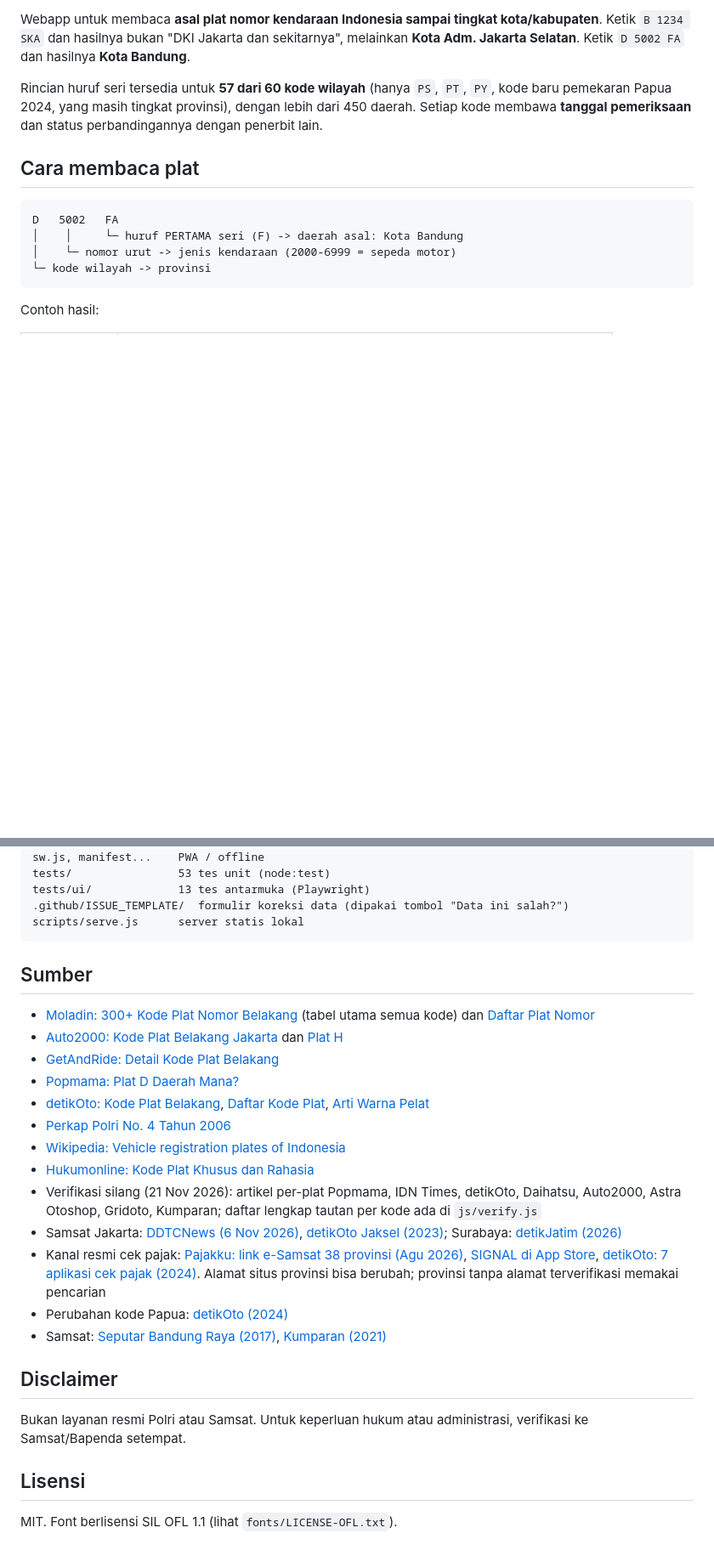
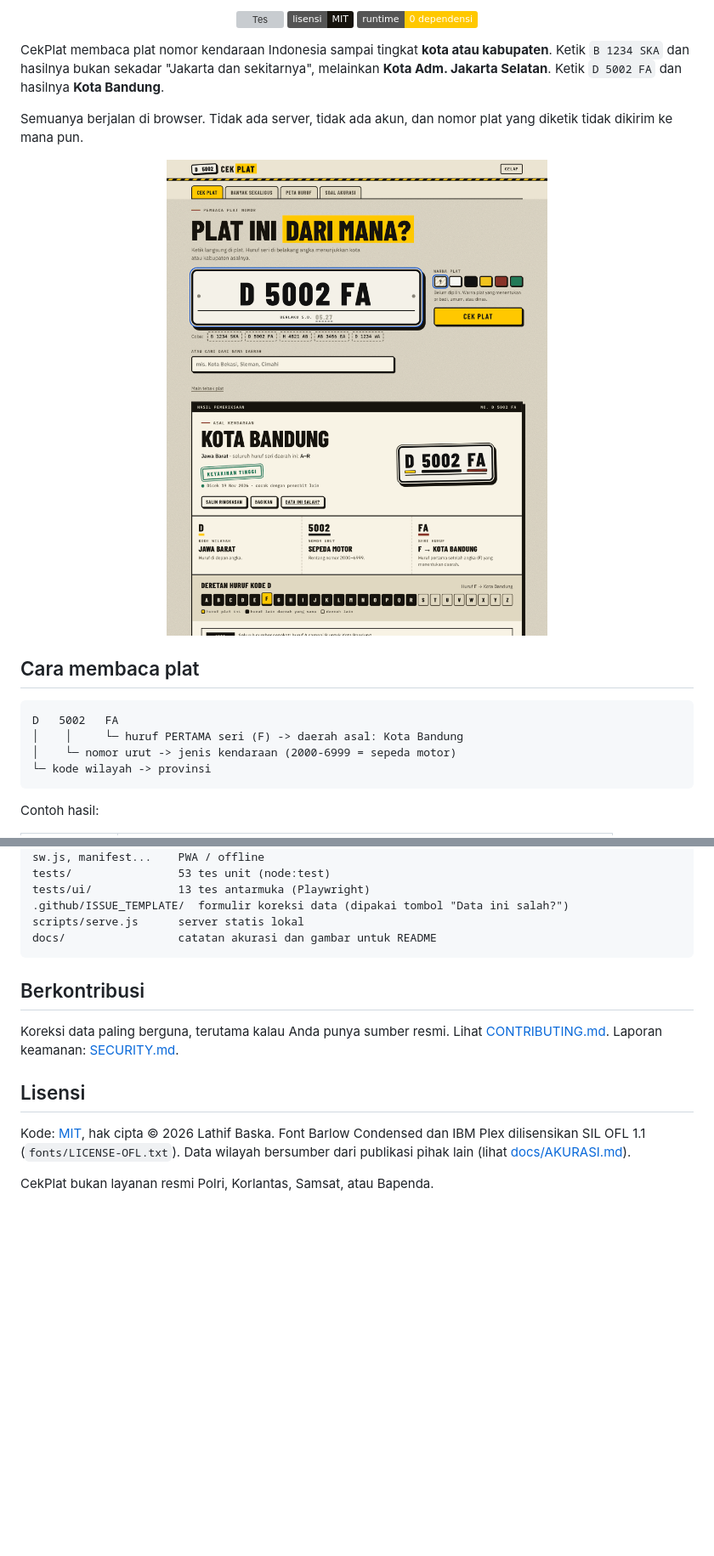
Before and after one commit to baska-pro/plat, a Markdown page: README.md, 2 parts joined by grey strips. Shown at 85% size. GitHub-like rendering; pictures changed too: docs/img/hasil-desktop.png (added); badges without logos; blank space fills up the shorter version; grey boxes are pictures that could not be loaded.

````diff
--- a/README.md
+++ b/README.md
@@ -2,7 +4,17 @@
 
-Webapp untuk membaca **asal plat nomor kendaraan Indonesia sampai tingkat kota/kabupaten**. Ketik `B 1234 SKA` dan hasilnya bukan "DKI Jakarta dan sekitarnya", melainkan **Kota Adm. Jakarta Selatan**. Ketik `D 5002 FA` dan hasilnya **Kota Bandung**.
+<p align="center">
+  <a href="https://github.com/baska-pro/plat/actions/workflows/pages.yml"><img alt="Tes" src="https://github.com/baska-pro/plat/actions/workflows/pages.yml/badge.svg"></a>
+  <a href="LICENSE"><img alt="Lisensi MIT" src="https://img.shields.io/badge/lisensi-MIT-16130d"></a>
+  <img alt="Tanpa dependensi saat berjalan" src="https://img.shields.io/badge/runtime-0%20dependensi-ffc800">
+</p>
 
-Rincian huruf seri tersedia untuk **57 dari 60 kode wilayah** (hanya `PS`, `PT`, `PY`, kode baru pemekaran Papua 2024, yang masih tingkat provinsi), dengan lebih dari 450 daerah. Setiap kode membawa **tanggal pemeriksaan** dan status perbandingannya dengan penerbit lain.
+CekPlat membaca plat nomor kendaraan Indonesia sampai tingkat **kota atau kabupaten**. Ketik `B 1234 SKA` dan hasilnya bukan sekadar "Jakarta dan sekitarnya", melainkan **Kota Adm. Jakarta Selatan**. Ketik `D 5002 FA` dan hasilnya **Kota Bandung**.
+
+Semuanya berjalan di browser. Tidak ada server, tidak ada akun, dan nomor plat yang diketik tidak dikirim ke mana pun.
+
+<p align="center">
+  <img src="docs/img/hasil-desktop.png" alt="Hasil pemeriksaan plat D 5002 FA: Kota Bandung, keyakinan tinggi" width="78%">
+</p>
 
 ## Cara membaca plat
 
@@ -116,28 +116,15 @@ tests/                53 tes unit (node:test)
 tests/ui/             13 tes antarmuka (Playwright)
 .github/ISSUE_TEMPLATE/  formulir koreksi data (dipakai tombol "Data ini salah?")
 scripts/serve.js      server statis lokal
+docs/                 catatan akurasi dan gambar untuk README
 ```
 
-## Sumber
+## Berkontribusi
 
-- [Moladin: 300+ Kode Plat Nomor Belakang](https://moladin.com/news/kode-plat-nomor-belakang-kendaraan-dan-daerahnya-2/) (tabel utama semua kode) dan [Daftar Plat Nomor](https://moladin.com/news/daftar-plat-nomor-kendaraan-dan-daerahnya/)
-- [Auto2000: Kode Plat Belakang Jakarta](https://auto2000.co.id/berita-dan-tips/kode-plat-nomor-belakang-jakarta) dan [Plat H](https://auto2000.co.id/berita-dan-tips/plat-nomor-h-tips)
-- [GetAndRide: Detail Kode Plat Belakang](https://blog.getandride.com/tips/detail-kode-plat-nomor-belakang-kendaraan-indonesia-beserta-wilayahnya/)
-- [Popmama: Plat D Daerah Mana?](https://www.popmama.com/life/health/plat-d-daerah-mana-ini-daftar-lengkap-wilayah-dan-cara-cek-pajaknya-00-wjk9l-516pwd)
-- [detikOto: Kode Plat Belakang](https://oto.detik.com/berita/d-7309433/kode-plat-nomor-belakang-kendaraan-komponen-dan-wilayahnya), [Daftar Kode Plat](https://oto.detik.com/berita/d-7086258/plat-d-daerah-mana-cek-daftar-kode-plat-nomor-seluruh-indonesia), [Arti Warna Pelat](https://oto.detik.com/berita/d-7932595/arti-warna-pelat-nomor-kendaraan-di-indonesia-ada-yang-hijau)
-- [Perkap Polri No. 4 Tahun 2006](https://kalsel.polri.go.id/perkap/2006/PERKAP%20NO%204%20TH%202006%20TTG%20PENOMORAN%20RANMOR.pdf)
-- [Wikipedia: Vehicle registration plates of Indonesia](https://en.wikipedia.org/wiki/Vehicle_registration_plates_of_Indonesia)
-- [Hukumonline: Kode Plat Khusus dan Rahasia](https://www.hukumonline.com/klinik/a/ini-arti-kode-plat-nomor-khusus-dan-rahasia-untuk-kendaraan-pejabat-lt5fa10ac795848/)
-- Verifikasi silang (21 Nov 2026): artikel per-plat Popmama, IDN Times, detikOto, Daihatsu, Auto2000, Astra Otoshop, Gridoto, Kumparan; daftar lengkap tautan per kode ada di `js/verify.js`
-- Samsat Jakarta: [DDTCNews (6 Nov 2026)](https://news.ddtc.co.id/berita/daerah/1823916/mudahkan-wajib-pajak-sejumlah-samsat-di-jakarta-buka-hingga-sabtu), [detikOto Jaksel (2023)](https://oto.detik.com/berita/d-6938153/samsat-jakarta-selatan-sampai-jam-berapa-ini-keterangan-dan-layanannya); Surabaya: [detikJatim (2026)](https://www.detik.com/jatim/berita/d-8289768/samsat-manyar-surabaya-ramai-di-hari-pertama-kerja-usai-libur-tahun-baru)
-- Kanal resmi cek pajak: [Pajakku: link e-Samsat 38 provinsi (Agu 2026)](https://pajakku.com/artikel/cek-pajak-motor-online-terbaru-lengkap-dengan-link-e-samsat-untuk-38-provinsi), [SIGNAL di App Store](https://apps.apple.com/us/app/signal-samsat-digital-nasional/id1587653489), [detikOto: 7 aplikasi cek pajak (2024)](https://oto.detik.com/berita/d-7268374/7-aplikasi-cek-pajak-kendaraan-resmi-dan-langkah-langkahnya). Alamat situs provinsi bisa berubah; provinsi tanpa alamat terverifikasi memakai pencarian
-- Perubahan kode Papua: [detikOto (2024)](https://oto.detik.com/berita/d-7501604/kode-pelat-nomor-di-3-provinsi-papua-diubah)
-- Samsat: [Seputar Bandung Raya (2017)](https://www.seputarbandungraya.com/2017/12/alamat-nomor-telepon-dan-jam-layanan.html), [Kumparan (2021)](https://kumparan.com/info-otomotif/samsat-bandung-ini-lokasi-dan-jam-operasionalnya-1wdVh1Hrnql)
-
-## Disclaimer
-
-Bukan layanan resmi Polri atau Samsat. Untuk keperluan hukum atau administrasi, verifikasi ke Samsat/Bapenda setempat.
+Koreksi data paling berguna, terutama kalau Anda punya sumber resmi. Lihat [CONTRIBUTING.md](CONTRIBUTING.md). Laporan keamanan: [SECURITY.md](SECURITY.md).
 
 ## Lisensi
 
-MIT. Font berlisensi SIL OFL 1.1 (lihat `fonts/LICENSE-OFL.txt`).
+Kode: [MIT](LICENSE), hak cipta &copy; 2026 Lathif Baska. Font Barlow Condensed dan IBM Plex dilisensikan SIL OFL 1.1 (`fonts/LICENSE-OFL.txt`). Data wilayah bersumber dari publikasi pihak lain (lihat [docs/AKURASI.md](docs/AKURASI.md#sumber)).
+
+CekPlat bukan layanan resmi Polri, Korlantas, Samsat, atau Bapenda.
````
Also changed, not shown: other parts of README.md (+36 -46 lines), .github/PULL_REQUEST_TEMPLATE.md (added, +13 -0 lines), CODE_OF_CONDUCT.md (added, +10 -0 lines), CONTRIBUTING.md (added, +38 -0 lines), SECURITY.md (added, +13 -0 lines), docs/AKURASI.md (added, +67 -0 lines), docs/img/banner.png (added), docs/img/hasil-ponsel.png (added), docs/img/kuis.png (added), docs/img/peta-huruf.png (added), docs/img/social.png (added), 8 other files.
